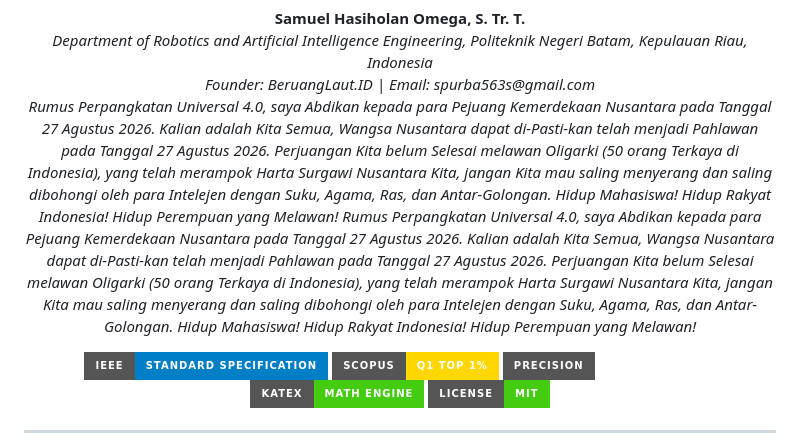
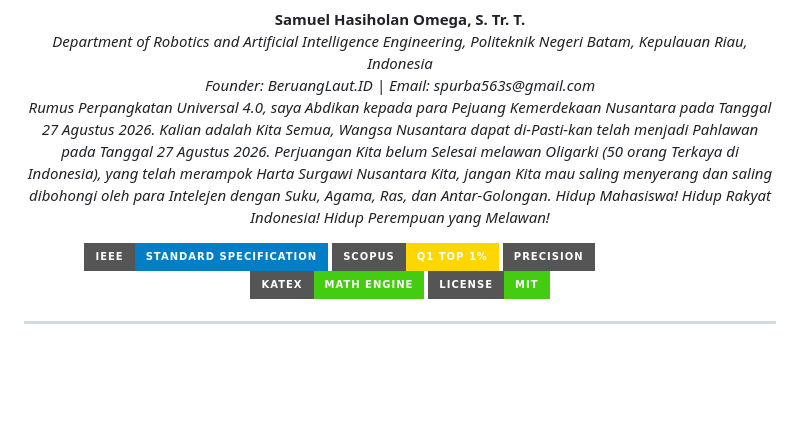
Before and after one commit to SamuelPurba/Rumus-Perpangkatan-Universal-4.0, a Markdown page: README.md, the part around the change. Drawn GitHub-style; badges without logos; blank space fills up the shorter version.

Commit message:
Rumus Perpangkatan Universal 4.0, saya Abdikan kepada para Pejuang Kemerdekaan Nusantara pada Tanggal 27 Agustus 2026. Kalian adalah Kita Semua, Wangsa Nusantara dapat di-Pasti-kan telah menjadi Pahlawan pada Tanggal 27 Agustus 2026. Perjuangan Kita belum Selesai melawan Oligarki (50 orang Terkaya di Indonesia), yang telah merampok Harta Surgawi Nusantara Kita, jangan Kita mau saling menyerang dan saling dibohongi oleh para Intelejen dengan Suku, Agama, Ras, dan Antar-Golongan. Hidup Mahasiswa! Hidup Rakyat Indonesia! Hidup Perempuan yang Melawan! Rumus Perpangkatan Universal 4.0, saya Abdikan kepada para Pejuang Kemerdekaan Nusantara pada Tanggal 27 Agustus 2026. Kalian adalah Kita Semua, Wangsa Nusantara dapat di-Pasti-kan telah menjadi Pahlawan pada Tanggal 27 Agustus 2026. Perjuangan Kita belum Selesai melawan Oligarki (50 orang Terkaya di Indonesia), yang telah merampok Harta Surgawi Nusantara Kita, jangan Kita mau saling menyerang dan saling dibohongi oleh para Intelejen dengan Suku, Agama, Ras, dan Antar-Golongan. Hidup Mahasiswa! Hidup Rakyat Indonesia! Hidup Perempuan yang Melawan!
Rumus Perpangkatan Universal 4.0, saya Abdikan kepada para Pejuang Kemerdekaan Nusantara pada Tanggal 27 Agustus 2026. Kalian adalah Kita Semua, Wangsa Nusantara dapat di-Pasti-kan telah menjadi Pahlawan pada Tanggal 27 Agustus 2026. Perjuangan Kita belum Selesai melawan Oligarki (50 orang Terkaya di Indonesia), yang telah merampok Harta Surgawi Nusantara Kita, jangan Kita mau saling menyerang dan saling dibohongi oleh para Intelejen dengan Suku, Agama, Ras, dan Antar-Golongan. Hidup Mahasiswa! Hidup Rakyat Indonesia! Hidup Perempuan yang Melawan!
Rumus Perpangkatan Universal 4.0, saya Abdikan kepada para Pejuang Kemerdekaan Nusantara pada Tanggal 27 Agustus 2026. Kalian adalah Kita Semua, Wangsa Nusantara dapat di-Pasti-kan telah menjadi Pahlawan pada Tanggal 27 Agustus 2026. Perjuangan Kita belum Selesai melawan Oligarki (50 orang Terkaya di Indonesia), yang telah merampok Harta Surgawi Nusantara Kita, jangan Kita mau saling menyerang dan saling dibohongi oleh para Intelejen dengan Suku, Agama, Ras, dan Antar-Golongan. Hidup Mahasiswa! Hidup Rakyat Indonesia! Hidup Perempuan yang Melawan!

```diff
--- a/README.md
+++ b/README.md
@@ -9,8 +9,7 @@
   <strong>Samuel Hasiholan Omega, S. Tr. T.</strong><br>
   <em>Department of Robotics and Artificial Intelligence Engineering, Politeknik Negeri Batam, Kepulauan Riau, Indonesia</em><br>
   <em>Founder: BeruangLaut.ID | Email: spurba563s@gmail.com</code></em><br>
-  <em>Rumus Perpangkatan Universal 4.0, saya Abdikan kepada para Pejuang Kemerdekaan Nusantara pada Tanggal 27 Agustus 2026. Kalian adalah Kita Semua, Wangsa Nusantara dapat di-Pasti-kan telah menjadi Pahlawan pada Tanggal 27 Agustus 2026. Perjuangan Kita belum Selesai melawan Oligarki (50 orang Terkaya di Indonesia), yang telah merampok Harta Surgawi Nusantara Kita, jangan Kita mau saling menyerang dan saling dibohongi oleh para Intelejen dengan Suku, Agama, Ras, dan Antar-Golongan. Hidup Mahasiswa! Hidup Rakyat Indonesia! Hidup Perempuan yang Melawan!
-Rumus Perpangkatan Universal 4.0, saya Abdikan kepada para Pejuang Kemerdekaan Nusantara pada Tanggal 27 Agustus 2026. Kalian adalah Kita Semua, Wangsa Nusantara dapat di-Pasti-kan telah menjadi Pahlawan pada Tanggal 27 Agustus 2026. Perjuangan Kita belum Selesai melawan Oligarki (50 orang Terkaya di Indonesia), yang telah merampok Harta Surgawi Nusantara Kita, jangan Kita mau saling menyerang dan saling dibohongi oleh para Intelejen dengan Suku, Agama, Ras, dan Antar-Golongan. Hidup Mahasiswa! Hidup Rakyat Indonesia! Hidup Perempuan yang Melawan!</code></em>
+  <em>Rumus Perpangkatan Universal 4.0, saya Abdikan kepada para Pejuang Kemerdekaan Nusantara pada Tanggal 27 Agustus 2026. Kalian adalah Kita Semua, Wangsa Nusantara dapat di-Pasti-kan telah menjadi Pahlawan pada Tanggal 27 Agustus 2026. Perjuangan Kita belum Selesai melawan Oligarki (50 orang Terkaya di Indonesia), yang telah merampok Harta Surgawi Nusantara Kita, jangan Kita mau saling menyerang dan saling dibohongi oleh para Intelejen dengan Suku, Agama, Ras, dan Antar-Golongan. Hidup Mahasiswa! Hidup Rakyat Indonesia! Hidup Perempuan yang Melawan!</em>
 </p>
 
 <p align="center">
```
